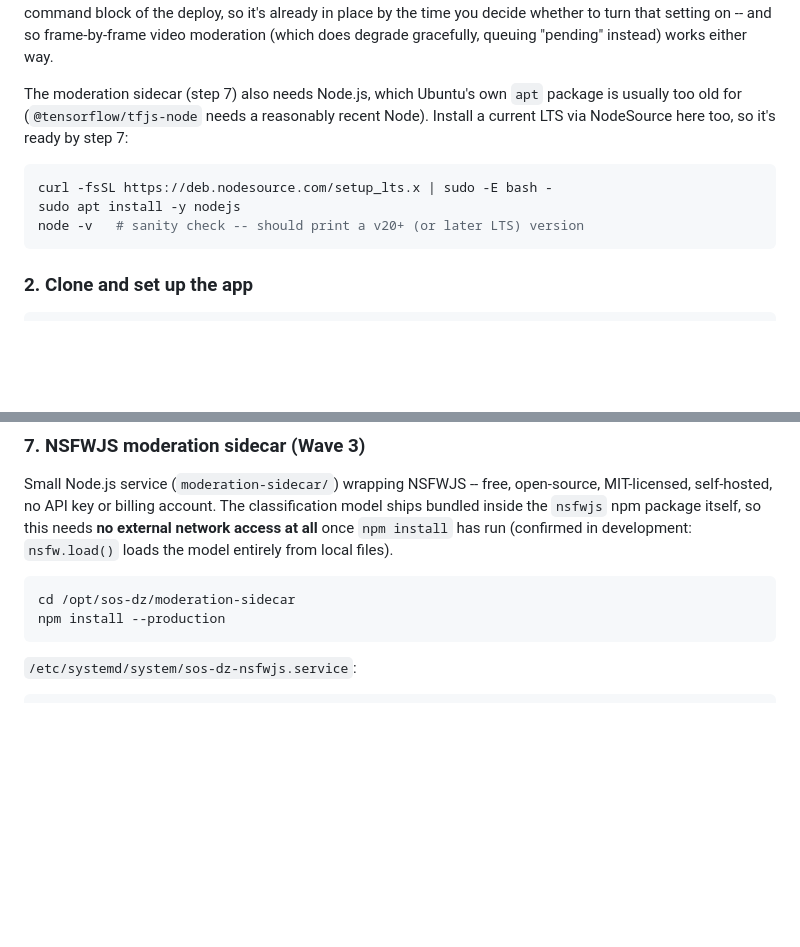
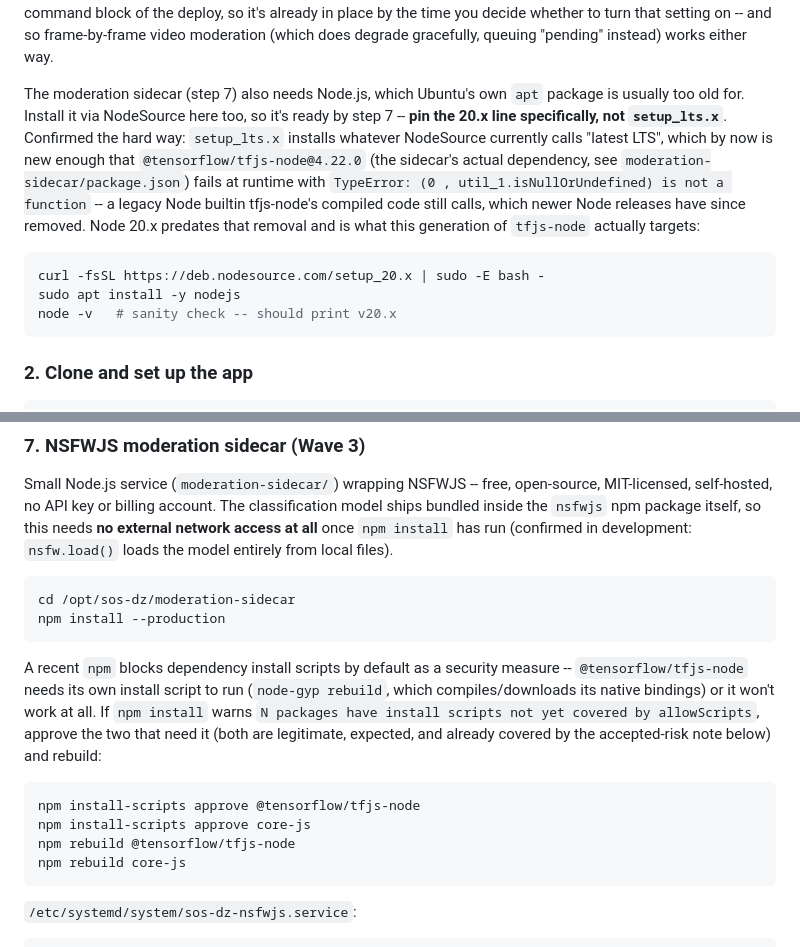
Before and after one commit to akli-hamraoui/sos-dz, a Markdown page: DEPLOYMENT.md, 2 parts joined by grey strips. GitHub-like rendering; blank space fills up the shorter version.

Commit message:
Pin Node.js to 20.x for the moderation sidecar, document npm install-script approval
Confirmed live on the real deploy: setup_lts.x pulled in a Node release new
enough that @tensorflow/tfjs-node@4.22.0 fails at runtime with
"TypeError: (0 , util_1.isNullOrUndefined) is not a function" -- a legacy
Node builtin tfjs-node's compiled code still calls, removed in newer Node
releases. Pin setup_20.x instead, which predates that removal and is what
this generation of tfjs-node actually targets.

Also document a second real gap: a recent npm blocks dependency install
scripts by default, which silently breaks tfjs-node's native-binding build
step (node-gyp rebuild) unless explicitly approved via
`npm install-scripts approve`.

Co-Authored-By: Claude Sonnet 5 <noreply@anthropic.com>
Claude-Session: https://claude.ai/code/session_016BZDVnQ8QjTsXv7oGCon3r

````diff
--- a/DEPLOYMENT.md
+++ b/DEPLOYMENT.md
@@ -34,14 +34,20 @@ frame-by-frame video moderation (which does degrade gracefully, queuing
 "pending" instead) works either way.
 
 The moderation sidecar (step 7) also needs Node.js, which Ubuntu's own `apt`
-package is usually too old for (`@tensorflow/tfjs-node` needs a reasonably
-recent Node). Install a current LTS via NodeSource here too, so it's ready
-by step 7:
+package is usually too old for. Install it via NodeSource here too, so it's
+ready by step 7 -- **pin the 20.x line specifically, not `setup_lts.x`**.
+Confirmed the hard way: `setup_lts.x` installs whatever NodeSource currently
+calls "latest LTS", which by now is new enough that `@tensorflow/tfjs-node@4.22.0`
+(the sidecar's actual dependency, see `moderation-sidecar/package.json`) fails
+at runtime with `TypeError: (0 , util_1.isNullOrUndefined) is not a function`
+-- a legacy Node builtin tfjs-node's compiled code still calls, which newer
+Node releases have since removed. Node 20.x predates that removal and is what
+this generation of `tfjs-node` actually targets:
 
 ```bash
-curl -fsSL https://deb.nodesource.com/setup_lts.x | sudo -E bash -
+curl -fsSL https://deb.nodesource.com/setup_20.x | sudo -E bash -
 sudo apt install -y nodejs
-node -v   # sanity check -- should print a v20+ (or later LTS) version
+node -v   # sanity check -- should print v20.x
 ```
 
 ### 2. Clone and set up the app
@@ -244,6 +250,21 @@ cd /opt/sos-dz/moderation-sidecar
 npm install --production
 ```
 
+A recent `npm` blocks dependency install scripts by default as a security
+measure -- `@tensorflow/tfjs-node` needs its own install script to run
+(`node-gyp rebuild`, which compiles/downloads its native bindings) or it
+won't work at all. If `npm install` warns `N packages have install scripts
+not yet covered by allowScripts`, approve the two that need it (both are
+legitimate, expected, and already covered by the accepted-risk note below)
+and rebuild:
+
+```bash
+npm install-scripts approve @tensorflow/tfjs-node
+npm install-scripts approve core-js
+npm rebuild @tensorflow/tfjs-node
+npm rebuild core-js
+```
+
 `/etc/systemd/system/sos-dz-nsfwjs.service`:
 
 ```ini
````
